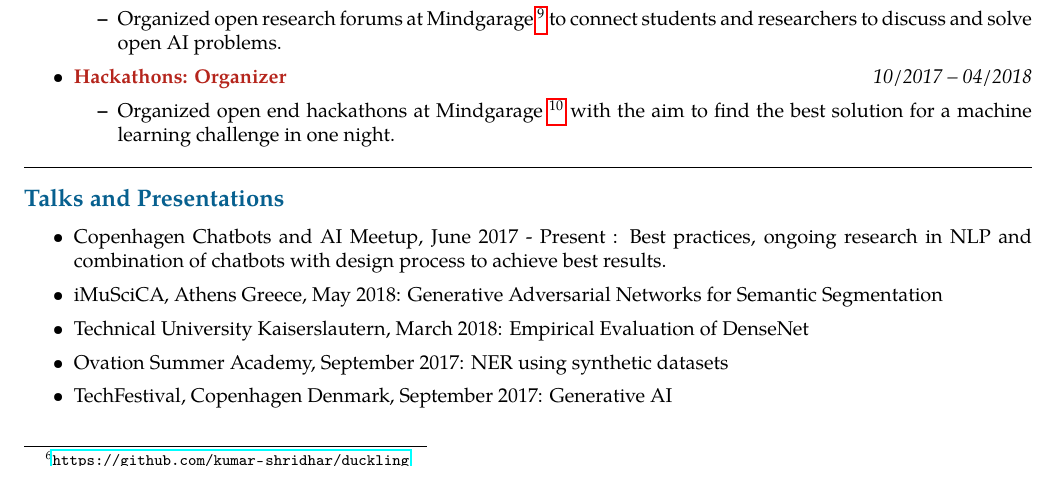
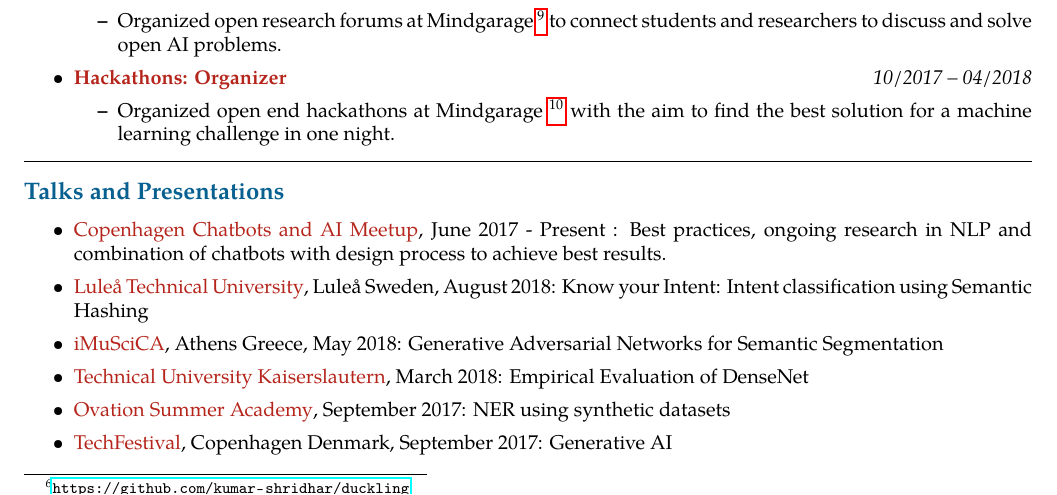
Before and after one commit to kumar-shridhar/CV, a LaTeX CV (cv.tex): part of page 3 of 3, cut so that both start at the same text. Compiled offline with pdfLaTeX.

Commit message:
added lulea presentation in talks

```diff
--- a/cv.tex
+++ b/cv.tex
@@ -375,15 +375,18 @@ Kurt-Schumacher Strasse 16, Kaiserslautern, Germany  67663
 \begin{itemize}
 	\parskip=0.1em
 
-	\item Copenhagen Chatbots and AI Meetup, June 2017 - Present : Best practices, ongoing research in NLP and combination of chatbots with design process to achieve best results.
+	\item {\color{BrickRed} Copenhagen Chatbots and AI Meetup}, June 2017 - Present : Best practices, ongoing research in NLP and combination of chatbots with design process to achieve best results.
 
-	\item iMuSciCA, Athens Greece, May 2018: Generative Adversarial Networks for Semantic Segmentation
+	\item {\color{BrickRed} Lule\aa\ Technical University}, Lule\aa\ Sweden, August 2018: Know your Intent: Intent classification using Semantic Hashing
 
-	\item Technical University Kaiserslautern, March 2018: Empirical Evaluation of DenseNet
+	\item {\color{BrickRed} iMuSciCA}, Athens Greece, May 2018: Generative Adversarial Networks for Semantic Segmentation
+	\item {\color{BrickRed} Technical University Kaiserslautern}, March 2018: Empirical Evaluation of DenseNet
 
-	\item Ovation Summer Academy, September 2017: NER using synthetic datasets
+	\item {\color{BrickRed} Ovation Summer Academy}, September 2017: NER using synthetic datasets
 
-	\item TechFestival, Copenhagen Denmark, September 2017: Generative AI
+	\item {\color{BrickRed} TechFestival}, Copenhagen Denmark, September 2017: Generative AI
+
+
 
 
 \end{itemize}
```
Also changed, not shown: cv.pdf.
